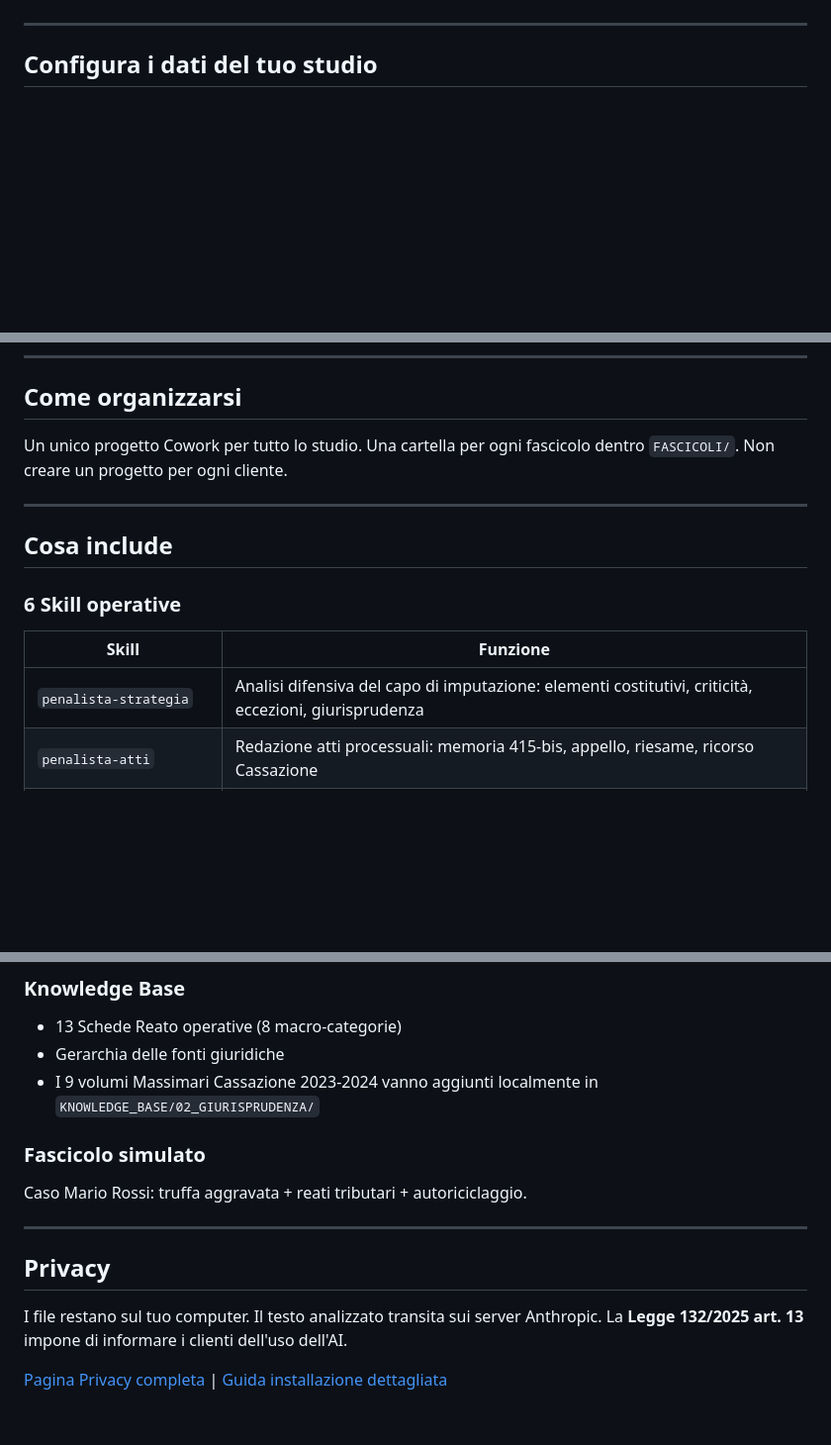
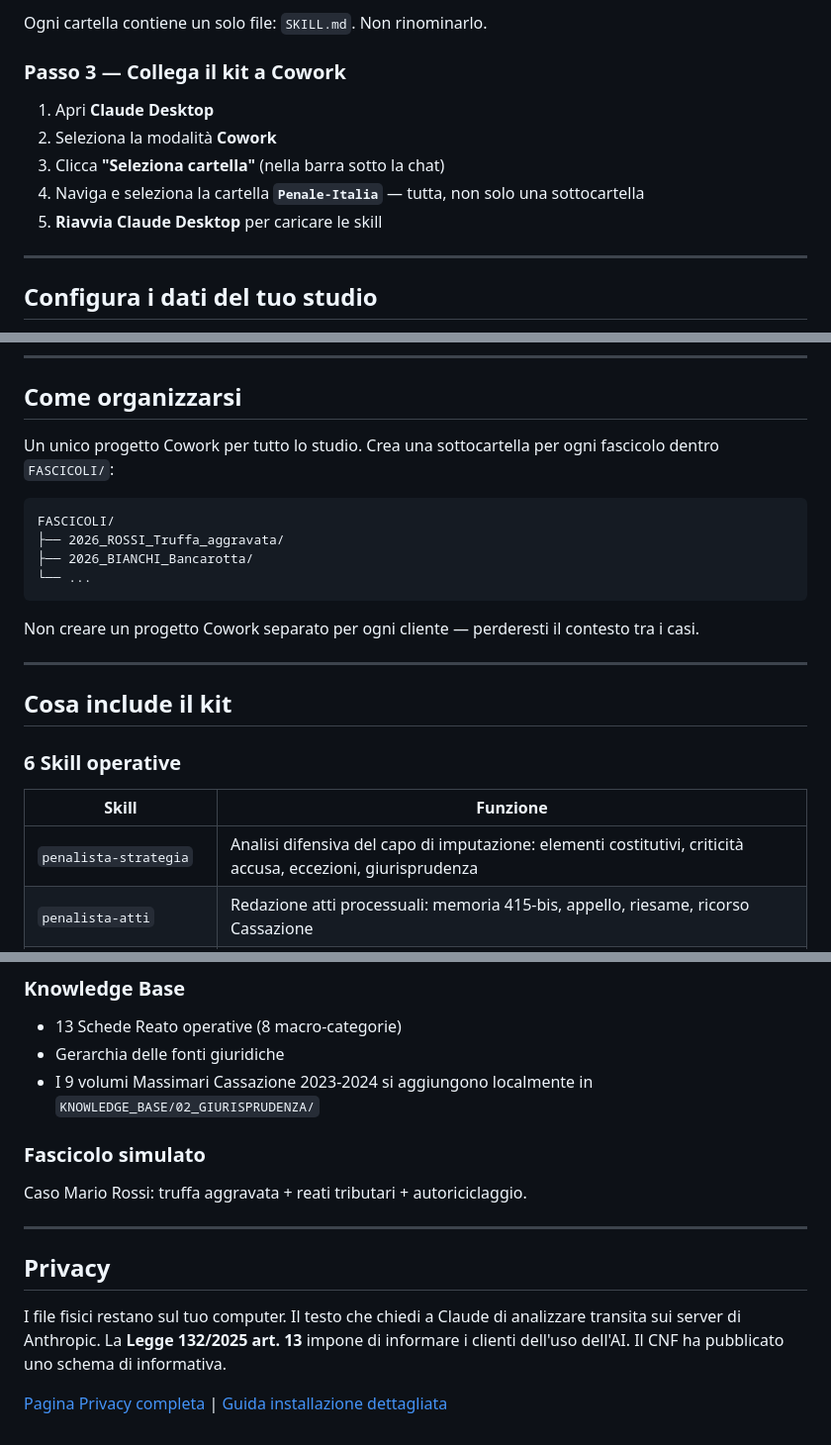
Before and after one commit to Synthos-Logic/penalista-italia, a Markdown page: README.md, 3 parts joined by grey strips. Shown at 99% size. Drawn GitHub-style; blank space fills up the shorter version.

````diff
--- a/README.md
+++ b/README.md
@@ -29,3 +42,12 @@
+Ogni cartella contiene un solo file: `SKILL.md`. Non rinominarlo.
+
+### Passo 3 — Collega il kit a Cowork
+
+1. Apri **Claude Desktop**
+2. Seleziona la modalità **Cowork**
+3. Clicca **"Seleziona cartella"** (nella barra sotto la chat)
+4. Naviga e seleziona la cartella **`Penale-Italia`** — tutta, non solo una sottocartella
+5. **Riavvia Claude Desktop** per caricare le skill
 
 ---
 
@@ -43,16 +78,27 @@ Apri `CLAUDE.md` e compila la sezione "Dati dello studio" con nome, foro, tribun
 ---
 
 ## Come organizzarsi
-Un unico progetto Cowork per tutto lo studio. Una cartella per ogni fascicolo dentro `FASCICOLI/`. Non creare un progetto per ogni cliente.
+
+Un unico progetto Cowork per tutto lo studio. Crea una sottocartella per ogni fascicolo dentro `FASCICOLI/`:
+
+```
+FASCICOLI/
+├── 2026_ROSSI_Truffa_aggravata/
+├── 2026_BIANCHI_Bancarotta/
+└── ...
+```
+
+Non creare un progetto Cowork separato per ogni cliente — perderesti il contesto tra i casi.
 
 ---
 
-## Cosa include
+## Cosa include il kit
 
 ### 6 Skill operative
+
 | Skill | Funzione |
 |---|---|
-| `penalista-strategia` | Analisi difensiva del capo di imputazione: elementi costitutivi, criticità, eccezioni, giurisprudenza |
+| `penalista-strategia` | Analisi difensiva del capo di imputazione: elementi costitutivi, criticità accusa, eccezioni, giurisprudenza |
 | `penalista-atti` | Redazione atti processuali: memoria 415-bis, appello, riesame, ricorso Cassazione |
 | `penalista-scadenze` | Calcolo termini: prescrizione (ante/post Bonafede), custodia cautelare, impugnazioni, Cartabia |
 | `penalista-cautelare` | Misure cautelari: analisi presupposti, riesame, revoca/sostituzione, scadenze di fase |
@@ -62,7 +108,7 @@ Un unico progetto Cowork per tutto lo studio. Una cartella per ogni fascicolo de
 ### Knowledge Base
 - 13 Schede Reato operative (8 macro-categorie)
 - Gerarchia delle fonti giuridiche
-- I 9 volumi Massimari Cassazione 2023-2024 vanno aggiunti localmente in `KNOWLEDGE_BASE/02_GIURISPRUDENZA/`
+- I 9 volumi Massimari Cassazione 2023-2024 si aggiungono localmente in `KNOWLEDGE_BASE/02_GIURISPRUDENZA/`
 
 ### Fascicolo simulato
 Caso Mario Rossi: truffa aggravata + reati tributari + autoriciclaggio.
@@ -70,7 +116,8 @@ Caso Mario Rossi: truffa aggravata + reati tributari + autoriciclaggio.
 ---
 
 ## Privacy
-I file restano sul tuo computer. Il testo analizzato transita sui server Anthropic.
-La **Legge 132/2025 art. 13** impone di informare i clienti dell'uso dell'AI.
+
+I file fisici restano sul tuo computer. Il testo che chiedi a Claude di analizzare transita sui server di Anthropic.
+La **Legge 132/2025 art. 13** impone di informare i clienti dell'uso dell'AI. Il CNF ha pubblicato uno schema di informativa.
 
 [Pagina Privacy completa](https://github.com/Synthos-Logic/penalista-italia/wiki/Privacy) | [Guida installazione dettagliata](documentazione/INSTALLAZIONE.md)
````
Also changed, not shown: other parts of README.md (+41 -15 lines).
